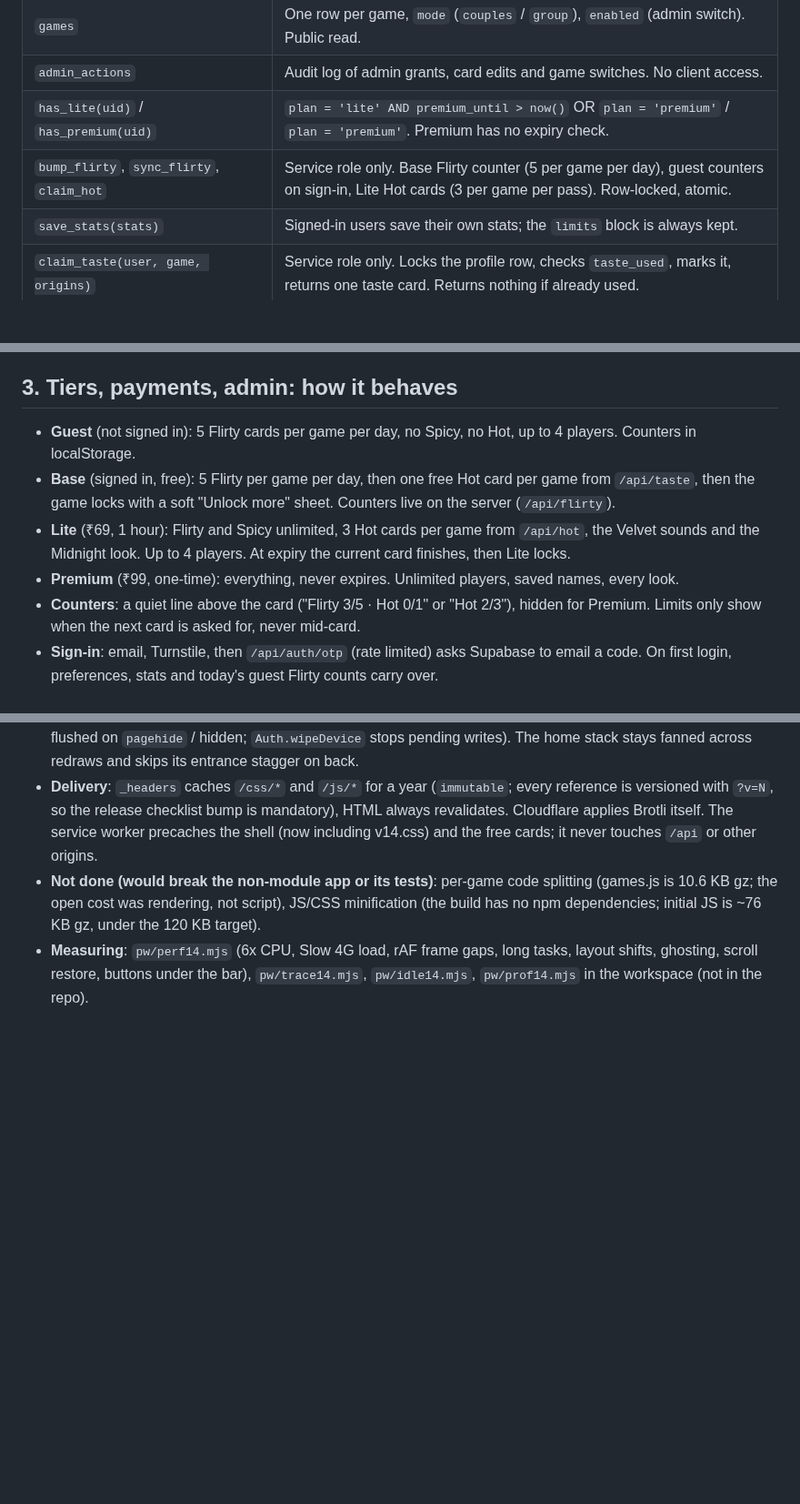
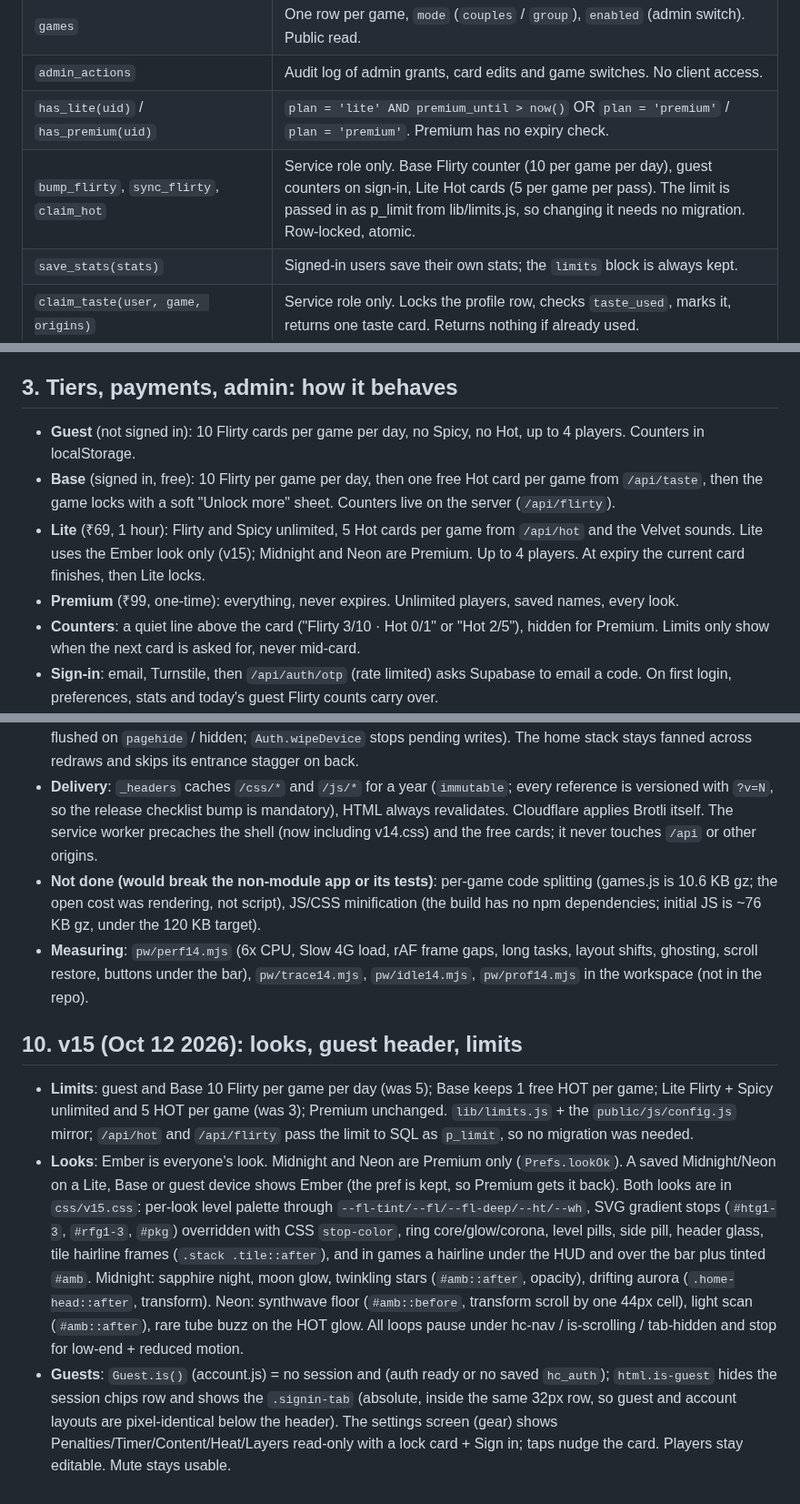
Before and after one commit to velvetthunder15/heat-check, a Markdown page: SETUP.md, 3 parts joined by grey strips. Shown at 91% size. Rendered like a GitHub page; blank space fills up the shorter version.

Commit message:
github: SETUP.md

```diff
--- a/SETUP.md
+++ b/SETUP.md
@@ -17,7 +17,7 @@ Run in this order: `supabase/migrations/20261010000000_heat_check_accounts.sql`,
 | `games` | One row per game, `mode` (`couples` / `group`), `enabled` (admin switch). Public read. |
 | `admin_actions` | Audit log of admin grants, card edits and game switches. No client access. |
 | `has_lite(uid)` / `has_premium(uid)` | `plan = 'lite' AND premium_until > now()` OR `plan = 'premium'` / `plan = 'premium'`. Premium has no expiry check. |
-| `bump_flirty`, `sync_flirty`, `claim_hot` | Service role only. Base Flirty counter (5 per game per day), guest counters on sign-in, Lite Hot cards (3 per game per pass). Row-locked, atomic. |
+| `bump_flirty`, `sync_flirty`, `claim_hot` | Service role only. Base Flirty counter (10 per game per day), guest counters on sign-in, Lite Hot cards (5 per game per pass). The limit is passed in as p_limit from lib/limits.js, so changing it needs no migration. Row-locked, atomic. |
 | `save_stats(stats)` | Signed-in users save their own stats; the `limits` block is always kept. |
 | `claim_taste(user, game, origins)` | Service role only. Locks the profile row, checks `taste_used`, marks it, returns one taste card. Returns nothing if already used. |
 | `grant_purchase(...)` | Service role only. Locks the purchase row, grants once per order and once per payment id, checks the amount. Premium: `plan = 'premium'`, `premium_until` null. Lite: +60 minutes (a new pass resets its Hot counters), never on a Premium account. |
@@ -55,11 +55,11 @@ Set these in Cloudflare Pages, Settings, Variables and Secrets (Production and P
 
 ## 3. Tiers, payments, admin: how it behaves
 
-- **Guest** (not signed in): 5 Flirty cards per game per day, no Spicy, no Hot, up to 4 players. Counters in localStorage.
-- **Base** (signed in, free): 5 Flirty per game per day, then one free Hot card per game from `/api/taste`, then the game locks with a soft "Unlock more" sheet. Counters live on the server (`/api/flirty`).
-- **Lite** (₹69, 1 hour): Flirty and Spicy unlimited, 3 Hot cards per game from `/api/hot`, the Velvet sounds and the Midnight look. Up to 4 players. At expiry the current card finishes, then Lite locks.
+- **Guest** (not signed in): 10 Flirty cards per game per day, no Spicy, no Hot, up to 4 players. Counters in localStorage.
+- **Base** (signed in, free): 10 Flirty per game per day, then one free Hot card per game from `/api/taste`, then the game locks with a soft "Unlock more" sheet. Counters live on the server (`/api/flirty`).
+- **Lite** (₹69, 1 hour): Flirty and Spicy unlimited, 5 Hot cards per game from `/api/hot` and the Velvet sounds. Lite uses the Ember look only (v15); Midnight and Neon are Premium. Up to 4 players. At expiry the current card finishes, then Lite locks.
 - **Premium** (₹99, one-time): everything, never expires. Unlimited players, saved names, every look.
-- **Counters**: a quiet line above the card ("Flirty 3/5 · Hot 0/1" or "Hot 2/3"), hidden for Premium. Limits only show when the next card is asked for, never mid-card.
+- **Counters**: a quiet line above the card ("Flirty 3/10 · Hot 0/1" or "Hot 2/5"), hidden for Premium. Limits only show when the next card is asked for, never mid-card.
 - **Sign-in**: email, Turnstile, then `/api/auth/otp` (rate limited) asks Supabase to email a code. On first login, preferences, stats and today's guest Flirty counts carry over.
 - **Paywall**: Lite and Premium side by side. Prices and durations come from `lib/pricing.js` through `/api/config`; the app sends only the product name. Guests sign in first, then come back to the paywall.
 - **Payment**: `/api/create-order`, Razorpay Checkout, `/api/verify-payment` (signature, confirm and capture, then `grant_purchase`). The webhook does the same thing. A payment id only ever grants once. Premium accounts can't buy Lite ("You already have Premium.").
@@ -164,3 +164,9 @@ Smoothness only: no content, colour, copy, pricing or game-logic changes. New CS
 - **Delivery**: `_headers` caches `/css/*` and `/js/*` for a year (`immutable`; every reference is versioned with `?v=N`, so the release checklist bump is mandatory), HTML always revalidates. Cloudflare applies Brotli itself. The service worker precaches the shell (now including v14.css) and the free cards; it never touches `/api` or other origins.
 - **Not done (would break the non-module app or its tests)**: per-game code splitting (games.js is 10.6 KB gz; the open cost was rendering, not script), JS/CSS minification (the build has no npm dependencies; initial JS is ~76 KB gz, under the 120 KB target).
 - **Measuring**: `pw/perf14.mjs` (6x CPU, Slow 4G load, rAF frame gaps, long tasks, layout shifts, ghosting, scroll restore, buttons under the bar), `pw/trace14.mjs`, `pw/idle14.mjs`, `pw/prof14.mjs` in the workspace (not in the repo).
+
+## 10. v15 (Oct 12 2026): looks, guest header, limits
+
+- **Limits**: guest and Base 10 Flirty per game per day (was 5); Base keeps 1 free HOT per game; Lite Flirty + Spicy unlimited and 5 HOT per game (was 3); Premium unchanged. `lib/limits.js` + the `public/js/config.js` mirror; `/api/hot` and `/api/flirty` pass the limit to SQL as `p_limit`, so no migration was needed.
+- **Looks**: Ember is everyone's look. Midnight and Neon are Premium only (`Prefs.lookOk`). A saved Midnight/Neon on a Lite, Base or guest device shows Ember (the pref is kept, so Premium gets it back). Both looks are in `css/v15.css`: per-look level palette through `--fl-tint/--fl/--fl-deep/--ht/--wh`, SVG gradient stops (`#htg1-3`, `#rfg1-3`, `#pkg`) overridden with CSS `stop-color`, ring core/glow/corona, level pills, side pill, header glass, tile hairline frames (`.stack .tile::after`), and in games a hairline under the HUD and over the bar plus tinted `#amb`. Midnight: sapphire night, moon glow, twinkling stars (`#amb::after`, opacity), drifting aurora (`.home-head::after`, transform). Neon: synthwave floor (`#amb::before`, transform scroll by one 44px cell), light scan (`#amb::after`), rare tube buzz on the HOT glow. All loops pause under hc-nav / is-scrolling / tab-hidden and stop for low-end + reduced motion.
+- **Guests**: `Guest.is()` (account.js) = no session and (auth ready or no saved `hc_auth`); `html.is-guest` hides the session chips row and shows the `.signin-tab` (absolute, inside the same 32px row, so guest and account layouts are pixel-identical below the header). The settings screen (gear) shows Penalties/Timer/Content/Heat/Layers read-only with a lock card + Sign in; taps nudge the card. Players stay editable. Mute stays usable.
```
Also changed, not shown: other parts of SETUP.md (+1 -1 lines).
